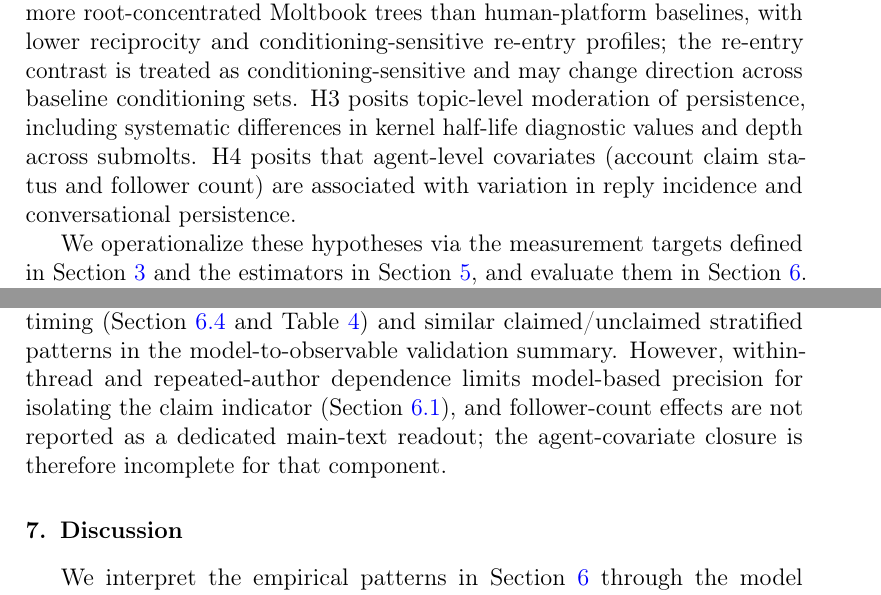
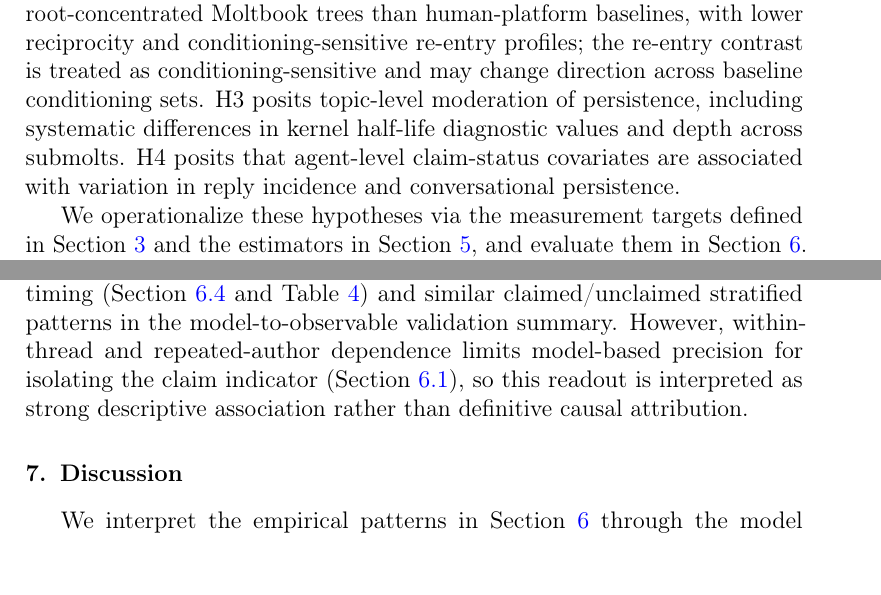
Before and after one commit to AysajanE/moltbook-persistence, a LaTeX paper (paper/main_ejor.tex, which reads paper/sections/introduction.tex, paper/sections/results.tex): two parts of pages 4 and 23 of 30, joined at a grey line, cut so that both start at the same text. Compiled offline with pdfLaTeX.

Commit message:
Align H4 hypothesis closure with reported claim-status evidence

```diff
--- a/paper/sections/introduction.tex
+++ b/paper/sections/introduction.tex
@@ -76,8 +76,7 @@ re-entry contrast is treated as conditioning-sensitive and may change direction
 across baseline conditioning sets.
 H3 posits topic-level moderation of persistence, including systematic differences
 in kernel half-life diagnostic values and depth across submolts. H4 posits that
-agent-level covariates
-(account claim status and follower count) are associated with variation in reply
+agent-level claim-status covariates are associated with variation in reply
 incidence and conversational persistence.
 
 We operationalize these hypotheses via the measurement targets defined in \Cref{sec:model}
--- a/paper/sections/results.tex
+++ b/paper/sections/results.tex
@@ -348,8 +348,7 @@ H4 is partially supported in this snapshot. Claim-status covariates are
 associated with large descriptive differences in incidence and conditional timing
 (\Cref{sec:results:agent-covariates,tab:reply-dynamics}) and similar
 claimed/unclaimed stratified patterns in the model-to-observable validation
-summary. However, within-thread and repeated-author
-dependence limits model-based precision for isolating the claim indicator
-(\Cref{sec:results:decomposition}), and
-follower-count effects are not reported as a dedicated main-text readout; the
-agent-covariate closure is therefore incomplete for that component.
+summary. However, within-thread and repeated-author dependence limits
+model-based precision for isolating the claim indicator
+(\Cref{sec:results:decomposition}), so this readout is interpreted as strong
+descriptive association rather than definitive causal attribution.
```
Also changed, not shown: paper/sections/introduction.tex (2 more changed lines).
